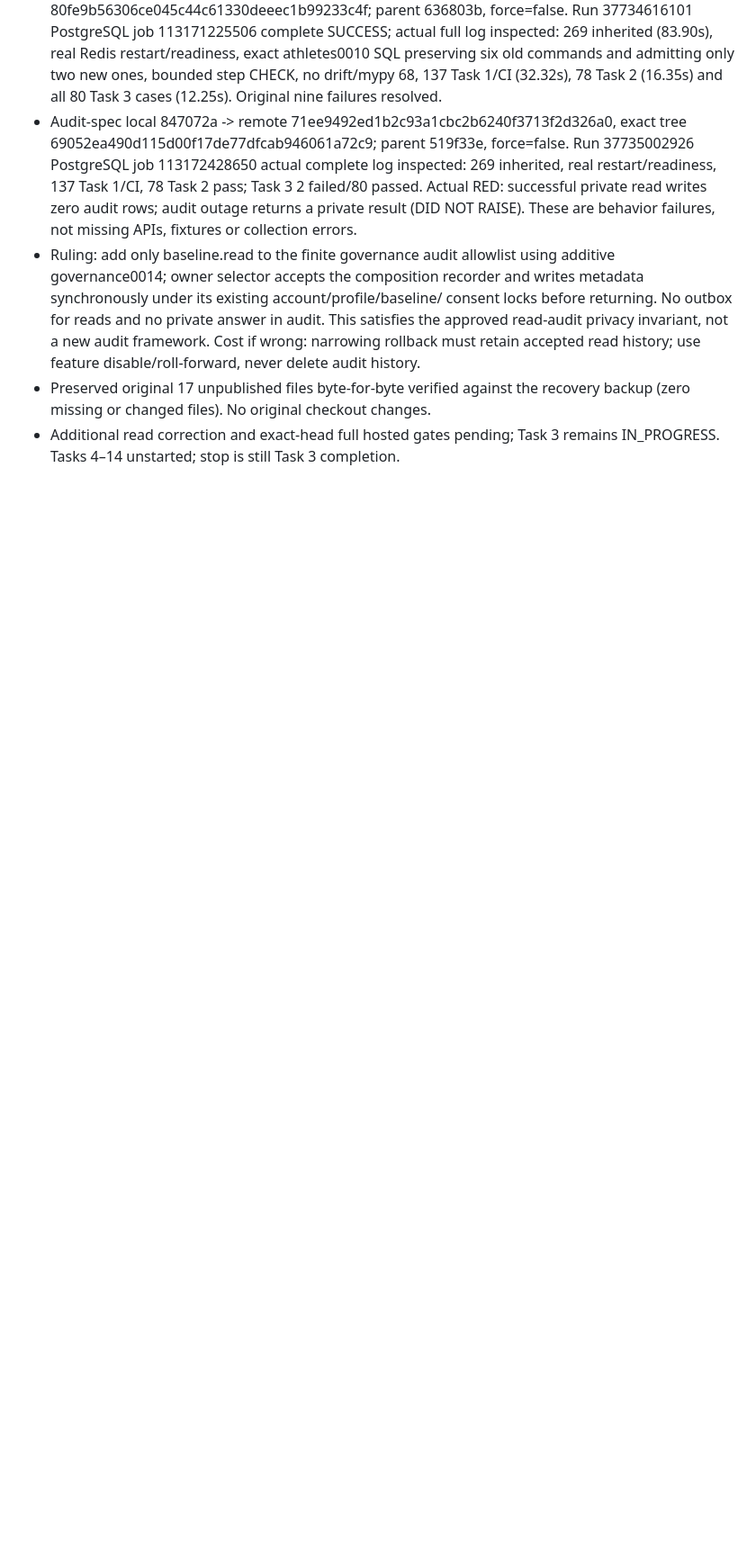
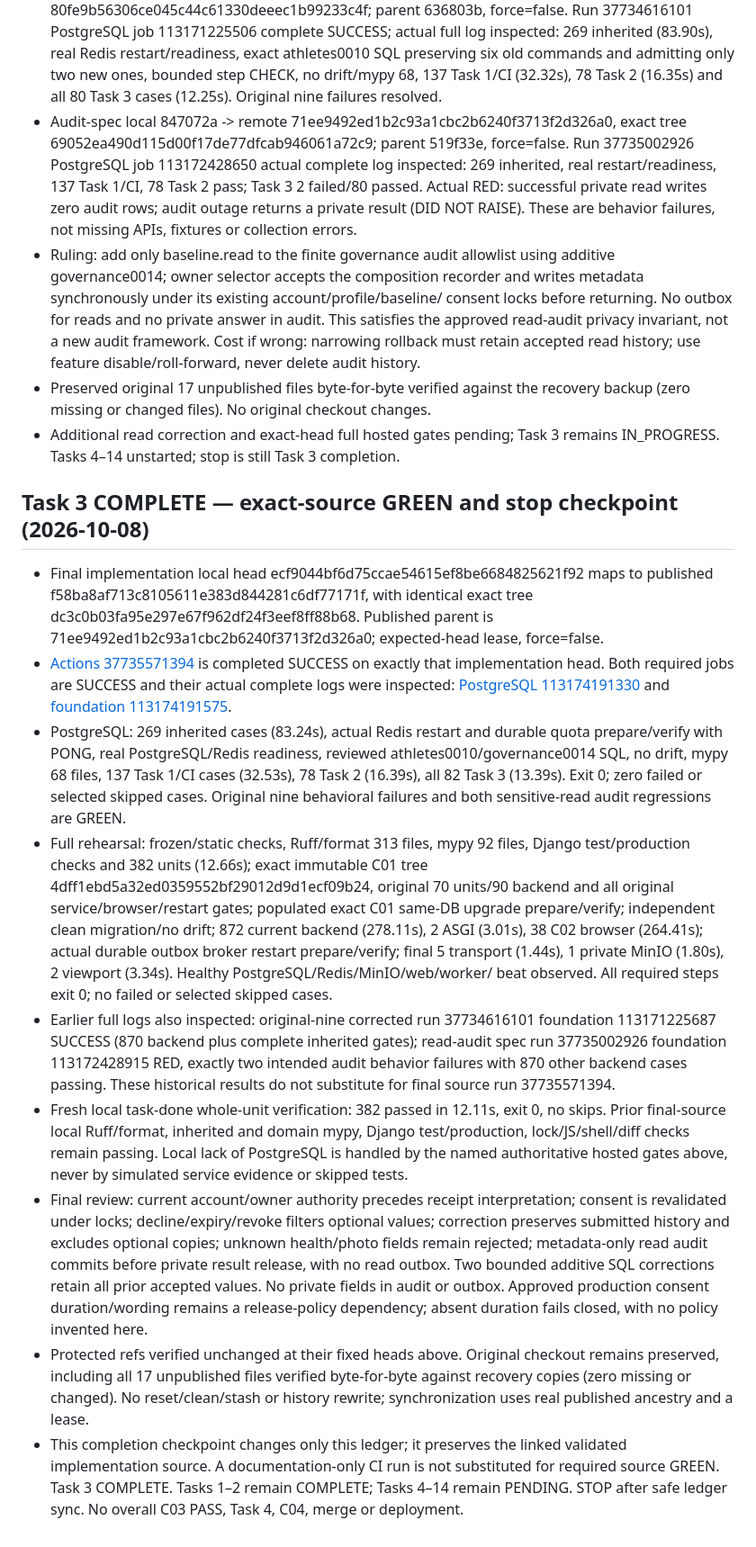
Before and after one commit to alireza-anari/fitlink-v1, a Markdown page: docs/implementation/C03_EXECUTION_LEDGER.md, the part around one of its changes. Shown at 90% size. Rendered like a GitHub page; blank space fills up the shorter version.

Commit message:
docs(c03): record Task 3 exact-source green and stop

```diff
--- a/docs/implementation/C03_EXECUTION_LEDGER.md
+++ b/docs/implementation/C03_EXECUTION_LEDGER.md
@@ -745,3 +746,57 @@ C03 overall remains IN_PROGRESS; no C03 PASS claim.
   recovery backup (zero missing or changed files). No original checkout changes.
 - Additional read correction and exact-head full hosted gates pending; Task 3
   remains IN_PROGRESS. Tasks 4–14 unstarted; stop is still Task 3 completion.
+
+## Task 3 COMPLETE — exact-source GREEN and stop checkpoint (2026-10-08)
+
+- Final implementation local head ecf9044bf6d75ccae54615ef8be6684825621f92
+  maps to published f58ba8af713c8105611e383d844281c6df77171f, with identical
+  exact tree dc3c0b03fa95e297e67f962df24f3eef8ff88b68. Published parent is
+  71ee9492ed1b2c93a1cbc2b6240f3713f2d326a0; expected-head lease, force=false.
+- [Actions 37735571394](https://github.com/alireza-anari/fitlink-v1/actions/runs/37735571394)
+  is completed SUCCESS on exactly that implementation head. Both required jobs
+  are SUCCESS and their actual complete logs were inspected:
+  [PostgreSQL 113174191330](https://github.com/alireza-anari/fitlink-v1/actions/runs/37735571394/job/113174191330)
+  and [foundation 113174191575](https://github.com/alireza-anari/fitlink-v1/actions/runs/37735571394/job/113174191575).
+- PostgreSQL: 269 inherited cases (83.24s), actual Redis restart and durable
+  quota prepare/verify with PONG, real PostgreSQL/Redis readiness, reviewed
+  athletes0010/governance0014 SQL, no drift, mypy 68 files, 137 Task 1/CI
+  cases (32.53s), 78 Task 2 (16.39s), all 82 Task 3 (13.39s). Exit 0;
+  zero failed or selected skipped cases. Original nine behavioral failures and
+  both sensitive-read audit regressions are GREEN.
+- Full rehearsal: frozen/static checks, Ruff/format 313 files, mypy 92 files,
+  Django test/production checks and 382 units (12.66s); exact immutable C01
+  tree 4dff1ebd5a32ed0359552bf29012d9d1ecf09b24, original 70 units/90 backend
+  and all original service/browser/restart gates; populated exact C01 same-DB
+  upgrade prepare/verify; independent clean migration/no drift; 872 current
+  backend (278.11s), 2 ASGI (3.01s), 38 C02 browser (264.41s); actual durable
+  outbox broker restart prepare/verify; final 5 transport (1.44s), 1 private
+  MinIO (1.80s), 2 viewport (3.34s). Healthy PostgreSQL/Redis/MinIO/web/worker/
+  beat observed. All required steps exit 0; no failed or selected skipped cases.
+- Earlier full logs also inspected: original-nine corrected run 37734616101
+  foundation 113171225687 SUCCESS (870 backend plus complete inherited gates);
+  read-audit spec run 37735002926 foundation 113172428915 RED, exactly two
+  intended audit behavior failures with 870 other backend cases passing. These
+  historical results do not substitute for final source run 37735571394.
+- Fresh local task-done whole-unit verification: 382 passed in 12.11s, exit 0,
+  no skips. Prior final-source local Ruff/format, inherited and domain mypy,
+  Django test/production, lock/JS/shell/diff checks remain passing. Local lack
+  of PostgreSQL is handled by the named authoritative hosted gates above,
+  never by simulated service evidence or skipped tests.
+- Final review: current account/owner authority precedes receipt interpretation;
+  consent is revalidated under locks; decline/expiry/revoke filters optional
+  values; correction preserves submitted history and excludes optional copies;
+  unknown health/photo fields remain rejected; metadata-only read audit commits
+  before private result release, with no read outbox. Two bounded additive SQL
+  corrections retain all prior accepted values. No private fields in audit or
+  outbox. Approved production consent duration/wording remains a release-policy
+  dependency; absent duration fails closed, with no policy invented here.
+- Protected refs verified unchanged at their fixed heads above. Original checkout
+  remains preserved, including all 17 unpublished files verified byte-for-byte
+  against recovery copies (zero missing or changed). No reset/clean/stash or
+  history rewrite; synchronization uses real published ancestry and a lease.
+- This completion checkpoint changes only this ledger; it preserves the linked
+  validated implementation source. A documentation-only CI run is not substituted
+  for required source GREEN. Task 3 COMPLETE. Tasks 1–2 remain COMPLETE; Tasks
+  4–14 remain PENDING. STOP after safe ledger sync. No overall C03 PASS, Task 4,
+  C04, merge or deployment.
```
Also changed, not shown: other parts of docs/implementation/C03_EXECUTION_LEDGER.md (+4 -3 lines).
